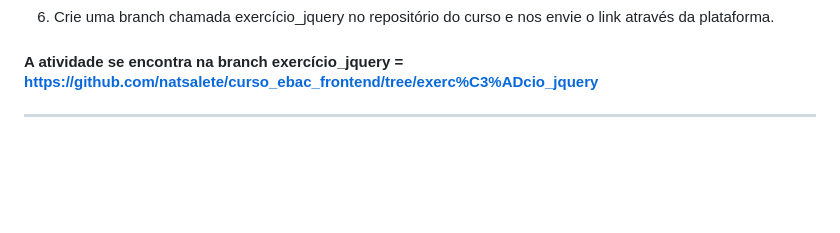
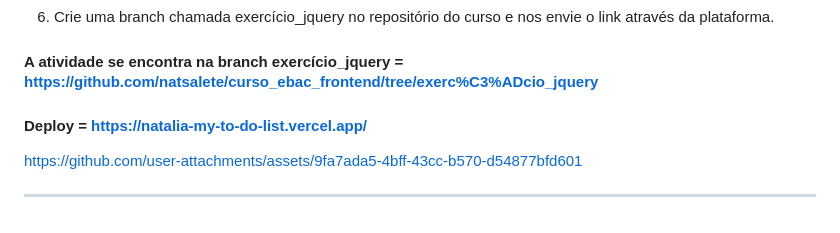
Before and after one commit to natsalete/curso_ebac_frontend, a Markdown page: README.md, the part around the change. Drawn GitHub-style; blank space fills up the shorter version.

Commit message:
feat: adição do video  My to Do List

```diff
--- a/README.md
+++ b/README.md
@@ -125,4 +125,7 @@ uma lista ordenada ou não.
 5) Crie uma branch chamada exercício_jquery no repositório do curso e nos envie o link através da plataforma.
 
 #### A atividade se encontra na branch exercício_jquery = https://github.com/natsalete/curso_ebac_frontend/tree/exerc%C3%ADcio_jquery
+
+#### Deploy = https://natalia-my-to-do-list.vercel.app/
+https://github.com/user-attachments/assets/9fa7ada5-4bff-43cc-b570-d54877bfd601
 <hr>
```
